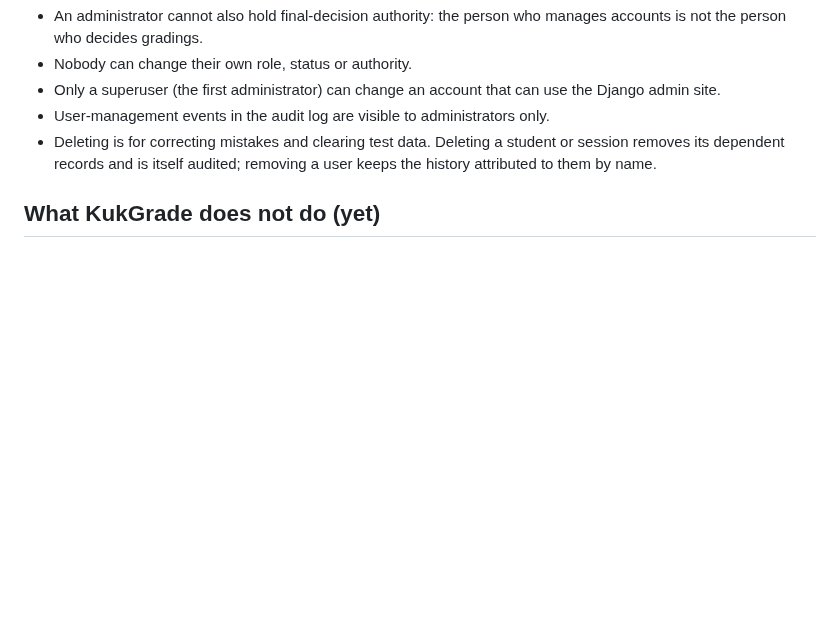
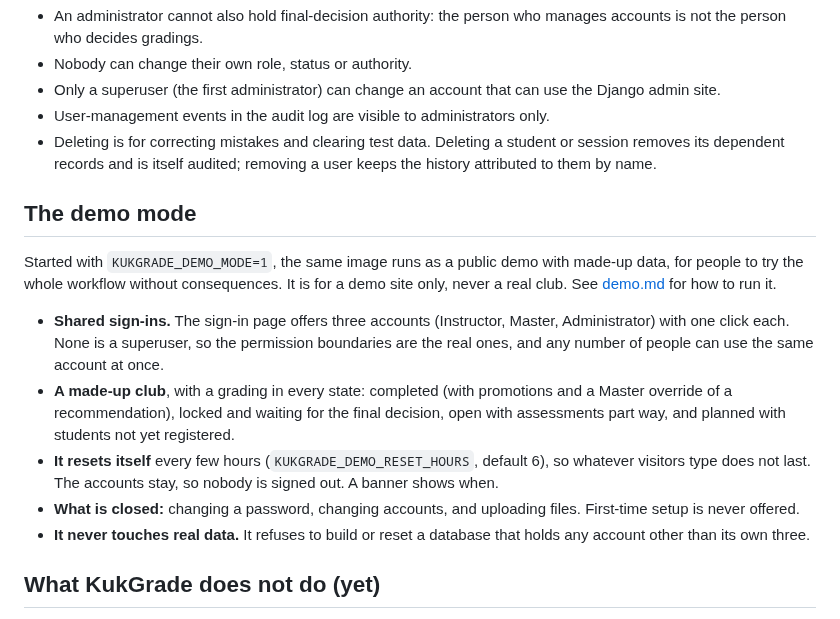
Before and after one commit to TheRedTower/KukGrade, a Markdown page: docs/features.md, the part around the change. Drawn GitHub-style; blank space fills up the shorter version.

Commit message:
docs: list the demo mode in the feature inventory
Co-Authored-By: Claude Sonnet 5.5 <noreply@anthropic.com>

```diff
--- a/docs/features.md
+++ b/docs/features.md
@@ -136,6 +136,25 @@ Notes:
   session removes its dependent records and is itself audited; removing a user keeps
   the history attributed to them by name.
 
+## The demo mode
+
+Started with `KUKGRADE_DEMO_MODE=1`, the same image runs as a public demo with made-up data,
+for people to try the whole workflow without consequences. It is for a demo site only, never
+a real club. See [demo.md](demo.md) for how to run it.
+
+- **Shared sign-ins.** The sign-in page offers three accounts (Instructor, Master,
+  Administrator) with one click each. None is a superuser, so the permission boundaries are
+  the real ones, and any number of people can use the same account at once.
+- **A made-up club**, with a grading in every state: completed (with promotions and a Master
+  override of a recommendation), locked and waiting for the final decision, open with
+  assessments part way, and planned with students not yet registered.
+- **It resets itself** every few hours (`KUKGRADE_DEMO_RESET_HOURS`, default 6), so whatever
+  visitors type does not last. The accounts stay, so nobody is signed out. A banner shows when.
+- **What is closed:** changing a password, changing accounts, and uploading files. First-time
+  setup is never offered.
+- **It never touches real data.** It refuses to build or reset a database that holds any
+  account other than its own three.
+
 ## What KukGrade does not do (yet)
 
 Reports and exports, certificates, notifications and offline use, and it has no syllabus
```
